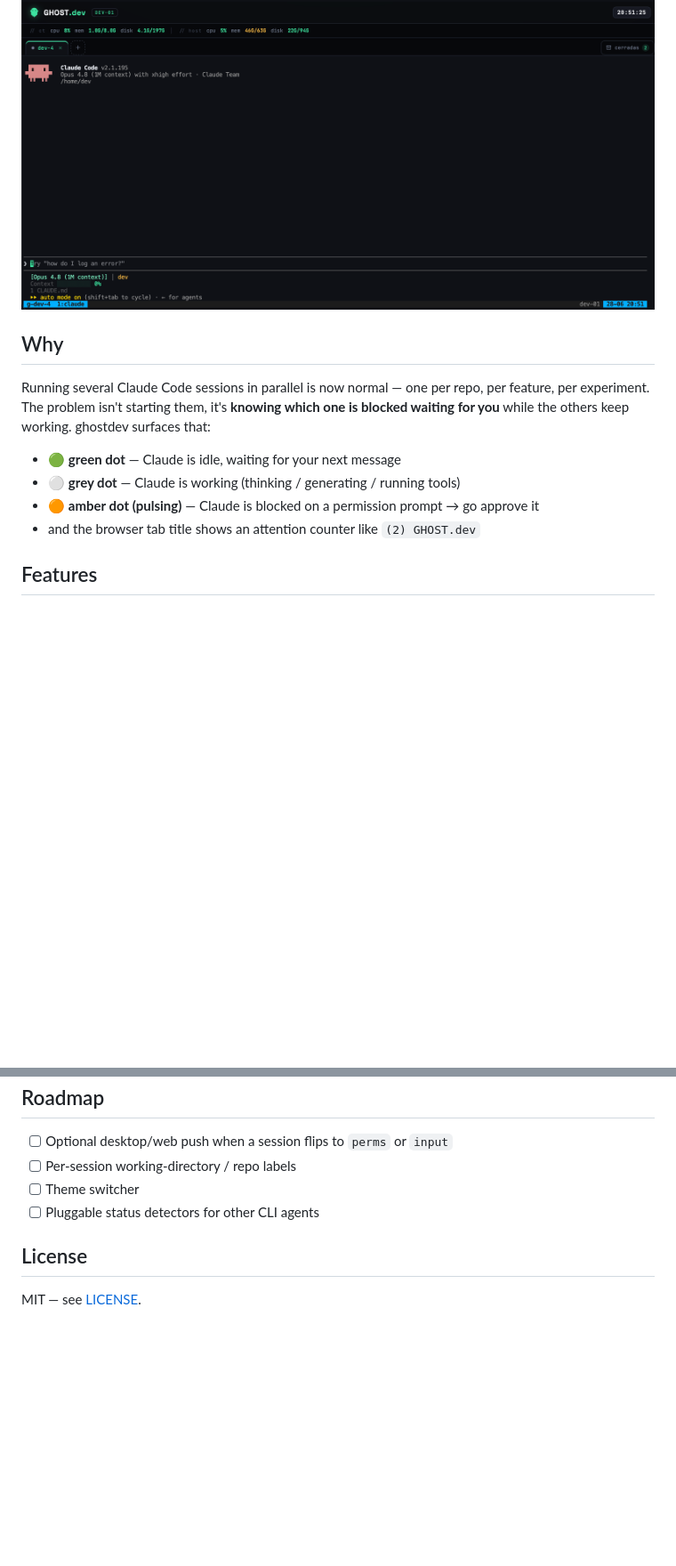
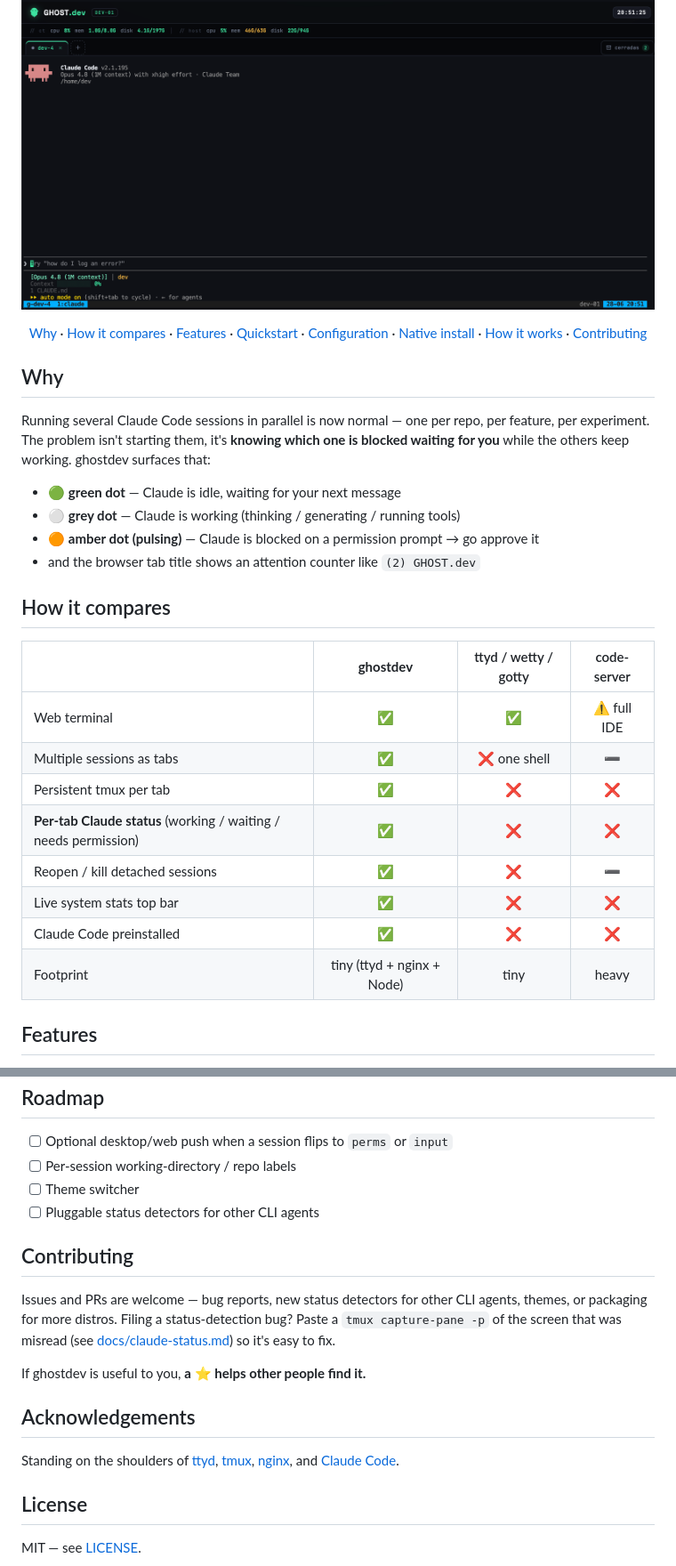
Before and after one commit to hacktheghost/ghostdev, a Markdown page: README.md, 2 parts joined by grey strips. Shown at 89% size. Drawn GitHub-style; blank space fills up the shorter version.

Commit message:
docs: dynamic badges, comparison table, contributing + star history
Co-Authored-By: Claude Opus 4.8 (1M context) <noreply@anthropic.com>

```diff
--- a/README.md
+++ b/README.md
@@ -26,6 +31,12 @@ ghostdev gives you a **dashboard for parallel Claude Code sessions**.
   <img src="assets/terminal.png" alt="A Claude Code session running inside a GHOST.dev browser tab" width="100%">
 </p>
 
+<div align="center">
+
+[Why](#why) · [How it compares](#how-it-compares) · [Features](#features) · [Quickstart](#quickstart) · [Configuration](#configuration) · [Native install](#native-install-no-docker) · [How it works](#how-it-works) · [Contributing](#contributing)
+
+</div>
+
 ## Why
 
 Running several Claude Code sessions in parallel is now normal — one per repo, per feature, per
@@ -36,6 +47,19 @@ while the others keep working. ghostdev surfaces that:
 - ⚪ **grey dot** — Claude is working (thinking / generating / running tools)
 - 🟠 **amber dot (pulsing)** — Claude is blocked on a permission prompt → go approve it
 - and the browser tab title shows an attention counter like `(2) GHOST.dev`
+
+## How it compares
+
+|  | **ghostdev** | ttyd / wetty / gotty | code-server |
+|---|:---:|:---:|:---:|
+| Web terminal | ✅ | ✅ | ⚠️ full IDE |
+| Multiple sessions as tabs | ✅ | ❌ one shell | ➖ |
+| Persistent tmux per tab | ✅ | ❌ | ❌ |
+| **Per-tab Claude status** (working / waiting / needs permission) | ✅ | ❌ | ❌ |
+| Reopen / kill detached sessions | ✅ | ❌ | ➖ |
+| Live system stats top bar | ✅ | ❌ | ❌ |
+| Claude Code preinstalled | ✅ | ❌ | ❌ |
+| Footprint | tiny (ttyd + nginx + Node) | tiny | heavy |
 
 ## Features
 
@@ -124,6 +148,20 @@ security note applies.
 - [ ] Theme switcher
 - [ ] Pluggable status detectors for other CLI agents
 
+## Contributing
+
+Issues and PRs are welcome — bug reports, new status detectors for other CLI agents, themes, or
+packaging for more distros. Filing a status-detection bug? Paste a `tmux capture-pane -p` of the
+screen that was misread (see [docs/claude-status.md](docs/claude-status.md)) so it's easy to fix.
+
+If ghostdev is useful to you, **a ⭐ helps other people find it.**
+
+## Acknowledgements
+
+Standing on the shoulders of [ttyd](https://github.com/tsl0922/ttyd),
+[tmux](https://github.com/tmux/tmux), [nginx](https://nginx.org), and
+[Claude Code](https://claude.com/claude-code).
+
 ## License
 
 MIT — see [LICENSE](LICENSE).
```
Also changed, not shown: other parts of README.md (+15 -0 lines).
